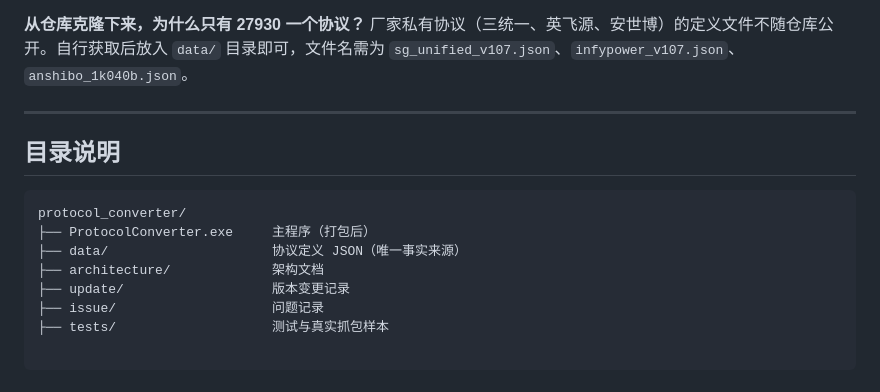
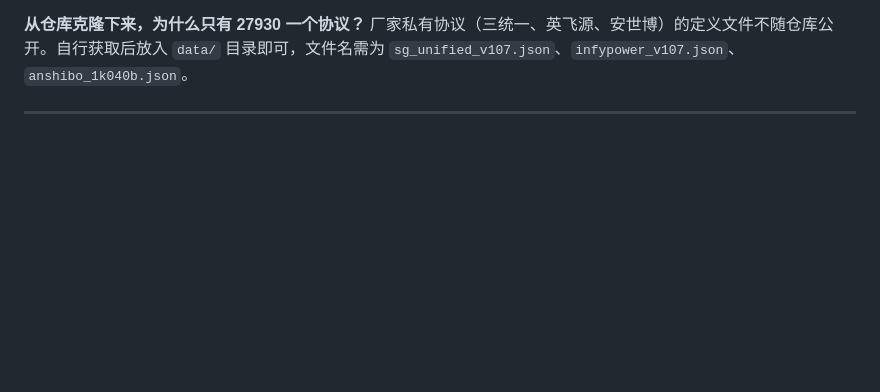
Before and after one commit to littlejazzcat/Protocol_Converter, a Markdown page: README.md, the part around the change. Drawn GitHub-style; blank space fills up the shorter version.

Commit message:
fix:change the detail of readme

````diff
--- a/README.md
+++ b/README.md
@@ -109,16 +109,3 @@ python main.py
 厂家私有协议（三统一、英飞源、安世博）的定义文件不随仓库公开。自行获取后放入 `data/` 目录即可，文件名需为 `sg_unified_v107.json`、`infypower_v107.json`、`anshibo_1k040b.json`。
 
 ---
-
-## 目录说明
-
-```
-protocol_converter/
-├── ProtocolConverter.exe     主程序（打包后）
-├── data/                     协议定义 JSON（唯一事实来源）
-├── architecture/             架构文档
-├── update/                   版本变更记录
-├── issue/                    问题记录
-├── tests/                    测试与真实抓包样本
-
-```
````
